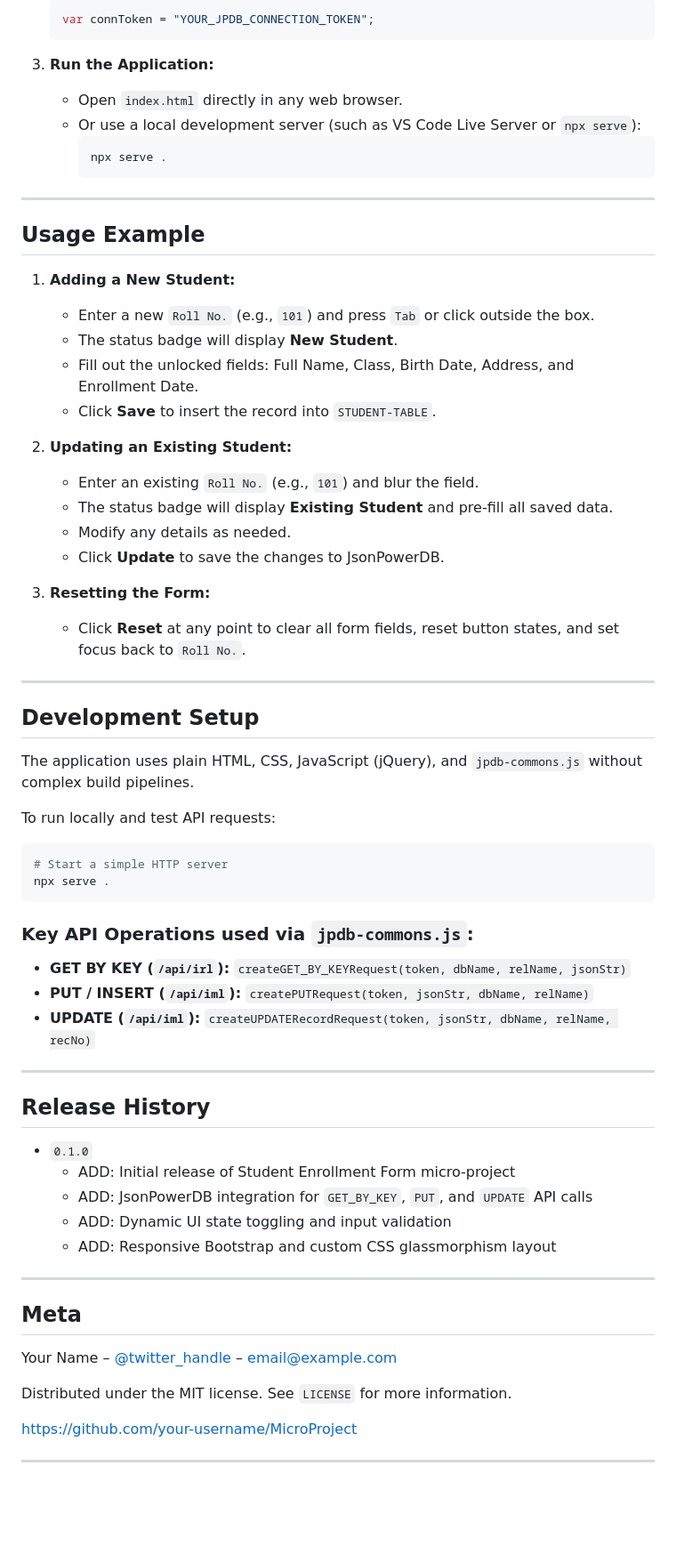
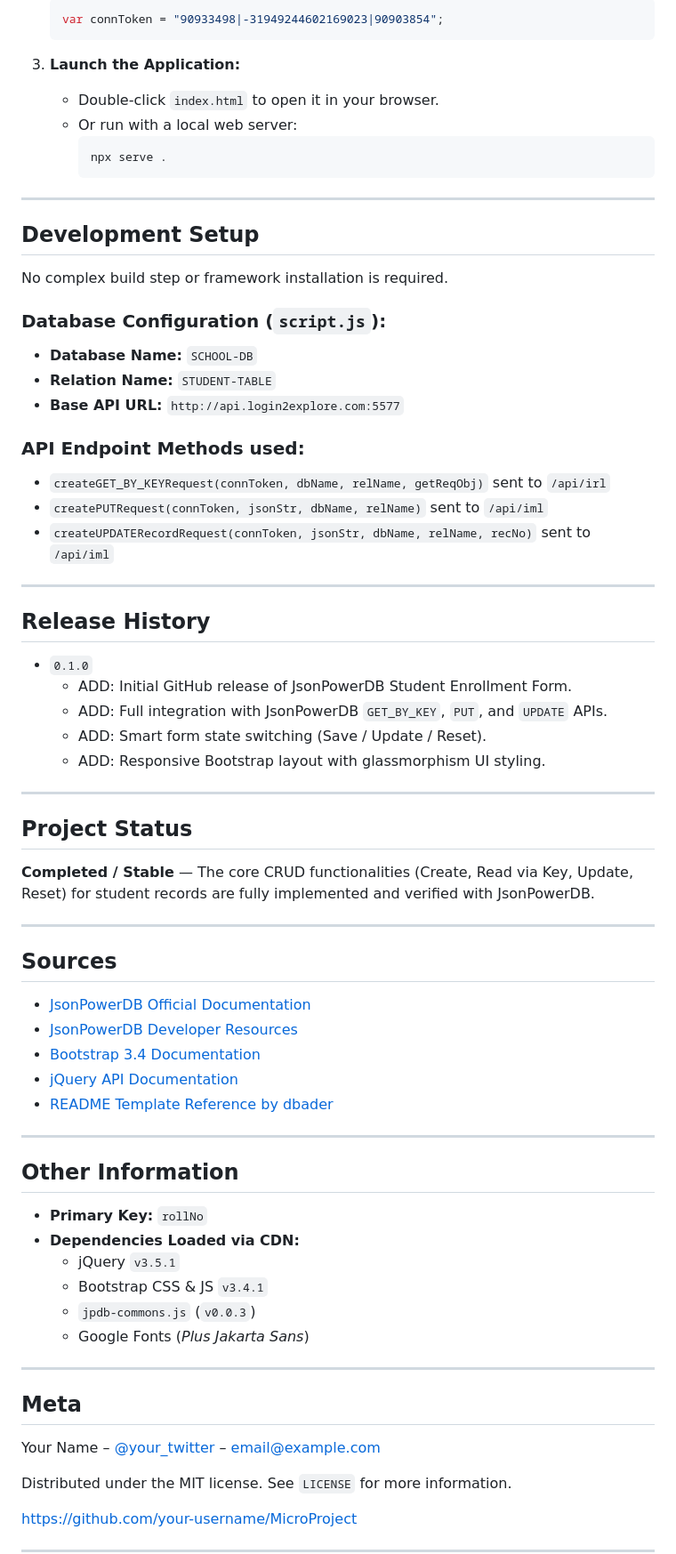
Before and after one commit to varxnn7/MicroProject, a Markdown page: README.md, the part around one of its changes. Shown at 89% size. GitHub-like rendering; blank space fills up the shorter version.

````diff
--- a/README.md
+++ b/README.md
@@ -56,66 +139,72 @@ The form intelligently adjusts its state (input field lock/unlock and Save/Updat
    ```javascript
-   var connToken = "YOUR_JPDB_CONNECTION_TOKEN";
+   var connToken = "90933498|-31949244602169023|90903854";
    ```
 
-3. **Run the Application:**
-   * Open `index.html` directly in any web browser.
-   * Or use a local development server (such as VS Code Live Server or `npx serve`):
+3. **Launch the Application:**
+   - Double-click `index.html` to open it in your browser.
+   - Or run with a local web server:
      ```sh
      npx serve .
      ```
 
 ---
 
-## Usage Example
-
-1. **Adding a New Student:**
-   * Enter a new `Roll No.` (e.g., `101`) and press `Tab` or click outside the box.
-   * The status badge will display **New Student**.
-   * Fill out the unlocked fields: Full Name, Class, Birth Date, Address, and Enrollment Date.
-   * Click **Save** to insert the record into `STUDENT-TABLE`.
-
-2. **Updating an Existing Student:**
-   * Enter an existing `Roll No.` (e.g., `101`) and blur the field.
-   * The status badge will display **Existing Student** and pre-fill all saved data.
-   * Modify any details as needed.
-   * Click **Update** to save the changes to JsonPowerDB.
-
-3. **Resetting the Form:**
-   * Click **Reset** at any point to clear all form fields, reset button states, and set focus back to `Roll No.`.
-
----
-
 ## Development Setup
 
-The application uses plain HTML, CSS, JavaScript (jQuery), and `jpdb-commons.js` without complex build pipelines.
+No complex build step or framework installation is required.
 
-To run locally and test API requests:
+### Database Configuration (`script.js`):
+- **Database Name:** `SCHOOL-DB`
+- **Relation Name:** `STUDENT-TABLE`
+- **Base API URL:** `http://api.login2explore.com:5577`
 
-```sh
-# Start a simple HTTP server
-npx serve .
-```
-
-### Key API Operations used via `jpdb-commons.js`:
-* **GET BY KEY (`/api/irl`):** `createGET_BY_KEYRequest(token, dbName, relName, jsonStr)`
-* **PUT / INSERT (`/api/iml`):** `createPUTRequest(token, jsonStr, dbName, relName)`
-* **UPDATE (`/api/iml`):** `createUPDATERecordRequest(token, jsonStr, dbName, relName, recNo)`
+### API Endpoint Methods used:
+- `createGET_BY_KEYRequest(connToken, dbName, relName, getReqObj)` sent to `/api/irl`
+- `createPUTRequest(connToken, jsonStr, dbName, relName)` sent to `/api/iml`
+- `createUPDATERecordRequest(connToken, jsonStr, dbName, relName, recNo)` sent to `/api/iml`
 
 ---
 
 ## Release History
 
 * `0.1.0`
-    * ADD: Initial release of Student Enrollment Form micro-project
-    * ADD: JsonPowerDB integration for `GET_BY_KEY`, `PUT`, and `UPDATE` API calls
-    * ADD: Dynamic UI state toggling and input validation
-    * ADD: Responsive Bootstrap and custom CSS glassmorphism layout
+    * ADD: Initial GitHub release of JsonPowerDB Student Enrollment Form.
+    * ADD: Full integration with JsonPowerDB `GET_BY_KEY`, `PUT`, and `UPDATE` APIs.
+    * ADD: Smart form state switching (Save / Update / Reset).
+    * ADD: Responsive Bootstrap layout with glassmorphism UI styling.
+
+---
+
+## Project Status
+
+**Completed / Stable** — The core CRUD functionalities (Create, Read via Key, Update, Reset) for student records are fully implemented and verified with JsonPowerDB.
+
+---
+
+## Sources
+
+- [JsonPowerDB Official Documentation](https://login2explore.com/jpdb/docs.html)
+- [JsonPowerDB Developer Resources](https://login2explore.com/jpdb/resources.html)
+- [Bootstrap 3.4 Documentation](https://getbootstrap.com/docs/3.4/)
+- [jQuery API Documentation](https://api.jquery.com/)
+- [README Template Reference by dbader](https://github.com/dbader/readme-template)
+
+---
+
+## Other Information
+
+- **Primary Key:** `rollNo`
+- **Dependencies Loaded via CDN:**
+  - jQuery `v3.5.1`
+  - Bootstrap CSS & JS `v3.4.1`
+  - `jpdb-commons.js` (`v0.0.3`)
+  - Google Fonts (*Plus Jakarta Sans*)
 
 ---
 
 ## Meta
 
-Your Name – [@twitter_handle](https://twitter.com/) – email@example.com
+Your Name – [@your_twitter](https://twitter.com/) – email@example.com
 
 Distributed under the MIT license. See `LICENSE` for more information.
 
````
Also changed, not shown: other parts of README.md (+108 -25 lines).
